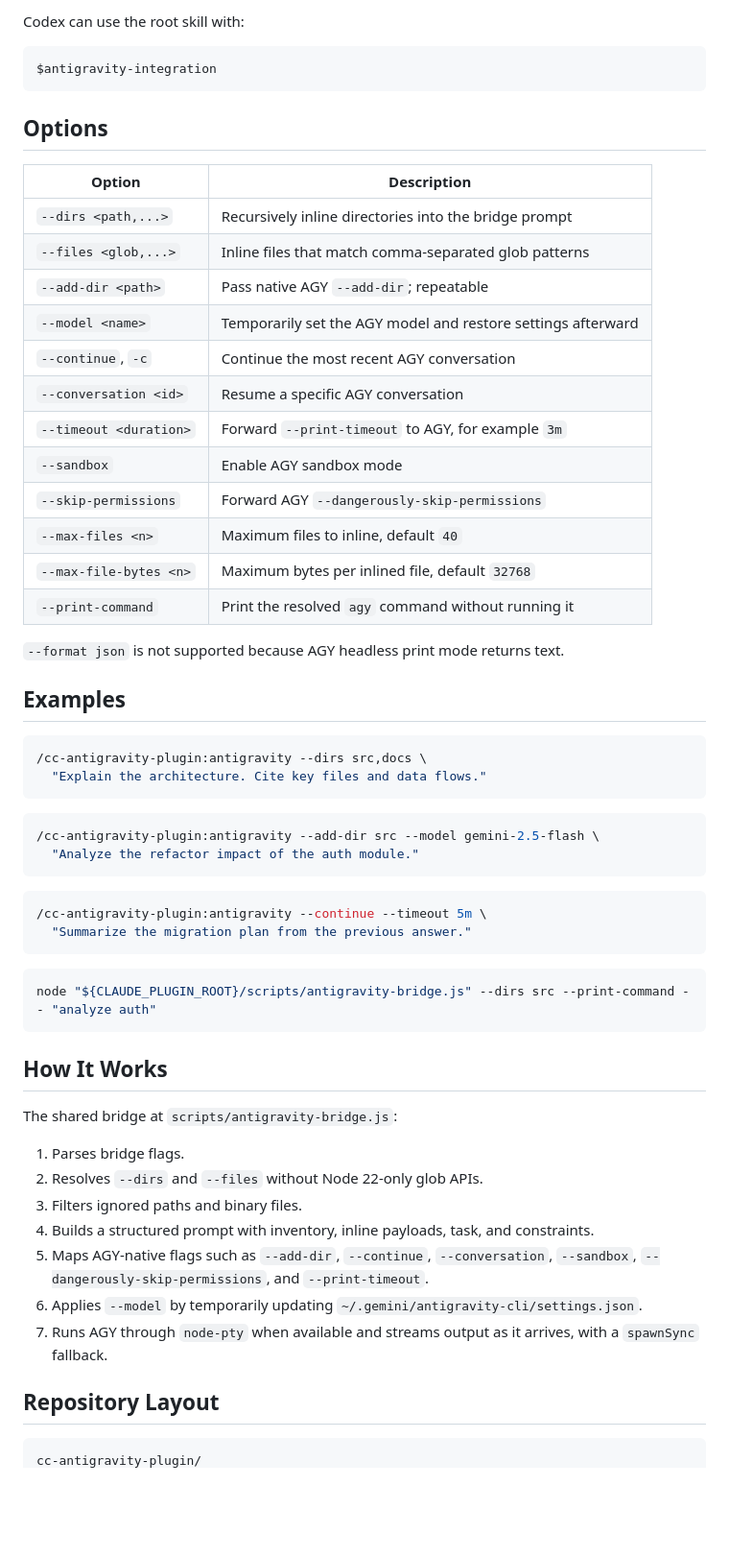
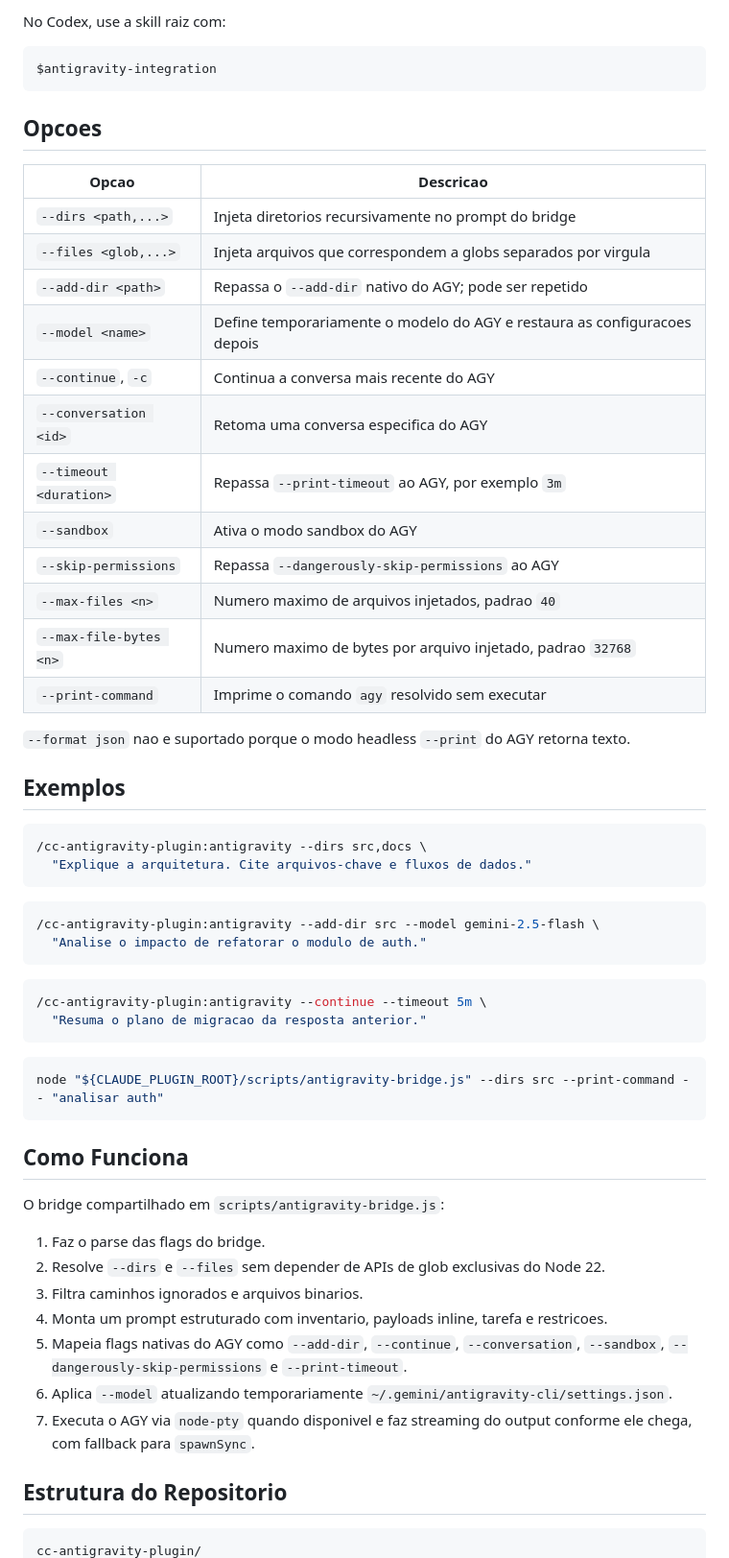
Before and after one commit to AllanHarlen/cc-antigravity-plugin, a Markdown page: README.md, the part around one of its changes. Shown at 96% size. GitHub-like rendering; blank space fills up the shorter version.

Commit message:
docs: translate README documentation to Portuguese

````diff
--- a/README.md
+++ b/README.md
@@ -53,66 +54,67 @@ Restart Codex after cloning.
 ```
 
-Codex can use the root skill with:
+No Codex, use a skill raiz com:
 
 ```text
 $antigravity-integration
 ```
 
-## Options
+## Opcoes
 
-| Option | Description |
-|--------|-------------|
-| `--dirs <path,...>` | Recursively inline directories into the bridge prompt |
-| `--files <glob,...>` | Inline files that match comma-separated glob patterns |
-| `--add-dir <path>` | Pass native AGY `--add-dir`; repeatable |
-| `--model <name>` | Temporarily set the AGY model and restore settings afterward |
-| `--continue`, `-c` | Continue the most recent AGY conversation |
-| `--conversation <id>` | Resume a specific AGY conversation |
-| `--timeout <duration>` | Forward `--print-timeout` to AGY, for example `3m` |
-| `--sandbox` | Enable AGY sandbox mode |
-| `--skip-permissions` | Forward AGY `--dangerously-skip-permissions` |
-| `--max-files <n>` | Maximum files to inline, default `40` |
-| `--max-file-bytes <n>` | Maximum bytes per inlined file, default `32768` |
-| `--print-command` | Print the resolved `agy` command without running it |
+| Opcao | Descricao |
+|-------|-----------|
+| `--dirs <path,...>` | Injeta diretorios recursivamente no prompt do bridge |
+| `--files <glob,...>` | Injeta arquivos que correspondem a globs separados por virgula |
+| `--add-dir <path>` | Repassa o `--add-dir` nativo do AGY; pode ser repetido |
+| `--model <name>` | Define temporariamente o modelo do AGY e restaura as configuracoes depois |
+| `--continue`, `-c` | Continua a conversa mais recente do AGY |
+| `--conversation <id>` | Retoma uma conversa especifica do AGY |
+| `--timeout <duration>` | Repassa `--print-timeout` ao AGY, por exemplo `3m` |
+| `--sandbox` | Ativa o modo sandbox do AGY |
+| `--skip-permissions` | Repassa `--dangerously-skip-permissions` ao AGY |
+| `--max-files <n>` | Numero maximo de arquivos injetados, padrao `40` |
+| `--max-file-bytes <n>` | Numero maximo de bytes por arquivo injetado, padrao `32768` |
+| `--print-command` | Imprime o comando `agy` resolvido sem executar |
 
-`--format json` is not supported because AGY headless print mode returns text.
+`--format json` nao e suportado porque o modo headless `--print` do AGY retorna
+texto.
 
-## Examples
+## Exemplos
 
 ```bash
 /cc-antigravity-plugin:antigravity --dirs src,docs \
-  "Explain the architecture. Cite key files and data flows."
+  "Explique a arquitetura. Cite arquivos-chave e fluxos de dados."
 ```
 
 ```bash
 /cc-antigravity-plugin:antigravity --add-dir src --model gemini-2.5-flash \
-  "Analyze the refactor impact of the auth module."
+  "Analise o impacto de refatorar o modulo de auth."
 ```
 
 ```bash
 /cc-antigravity-plugin:antigravity --continue --timeout 5m \
-  "Summarize the migration plan from the previous answer."
+  "Resuma o plano de migracao da resposta anterior."
 ```
 
 ```bash
-node "${CLAUDE_PLUGIN_ROOT}/scripts/antigravity-bridge.js" --dirs src --print-command -- "analyze auth"
+node "${CLAUDE_PLUGIN_ROOT}/scripts/antigravity-bridge.js" --dirs src --print-command -- "analisar auth"
 ```
 
-## How It Works
+## Como Funciona
 
-The shared bridge at `scripts/antigravity-bridge.js`:
+O bridge compartilhado em `scripts/antigravity-bridge.js`:
 
-1. Parses bridge flags.
-2. Resolves `--dirs` and `--files` without Node 22-only glob APIs.
-3. Filters ignored paths and binary files.
-4. Builds a structured prompt with inventory, inline payloads, task, and constraints.
-5. Maps AGY-native flags such as `--add-dir`, `--continue`, `--conversation`,
-   `--sandbox`, `--dangerously-skip-permissions`, and `--print-timeout`.
-6. Applies `--model` by temporarily updating `~/.gemini/antigravity-cli/settings.json`.
-7. Runs AGY through `node-pty` when available and streams output as it arrives,
-   with a `spawnSync` fallback.
+1. Faz o parse das flags do bridge.
+2. Resolve `--dirs` e `--files` sem depender de APIs de glob exclusivas do Node 22.
+3. Filtra caminhos ignorados e arquivos binarios.
+4. Monta um prompt estruturado com inventario, payloads inline, tarefa e restricoes.
+5. Mapeia flags nativas do AGY como `--add-dir`, `--continue`, `--conversation`,
+   `--sandbox`, `--dangerously-skip-permissions` e `--print-timeout`.
+6. Aplica `--model` atualizando temporariamente `~/.gemini/antigravity-cli/settings.json`.
+7. Executa o AGY via `node-pty` quando disponivel e faz streaming do output conforme
+   ele chega, com fallback para `spawnSync`.
 
-## Repository Layout
+## Estrutura do Repositorio
 
 ```text
 cc-antigravity-plugin/
````
Also changed, not shown: other parts of README.md (+46 -45 lines).
